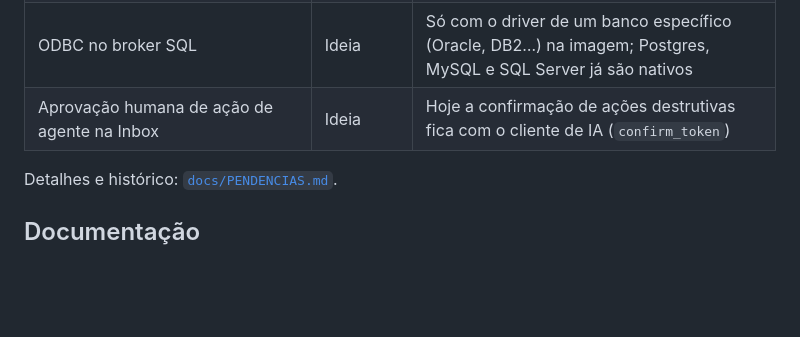
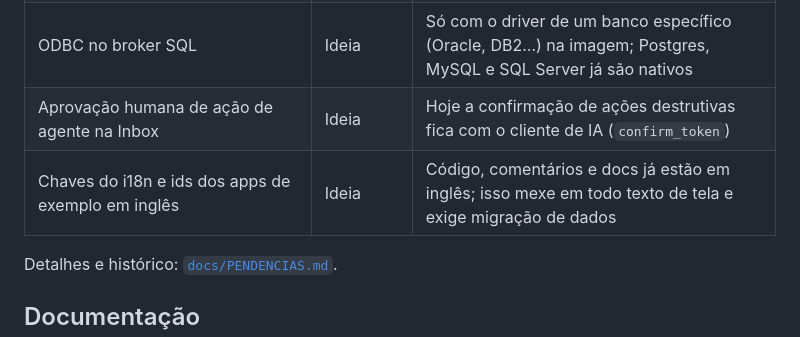
Before and after one commit to alvesmaia/application-hub, a Markdown page: README.pt-BR.md, the part around the change. GitHub-like rendering; blank space fills up the shorter version.

```diff
--- a/README.pt-BR.md
+++ b/README.pt-BR.md
@@ -33,6 +33,7 @@ Portal corporativo único (white label) que hospeda várias aplicações interna
 | Vários processos por contêiner (`uvicorn --workers`) | Planejado | Cada processo tenta abrir a porta interna do broker (8081) |
 | ODBC no broker SQL | Ideia | Só com o driver de um banco específico (Oracle, DB2…) na imagem; Postgres, MySQL e SQL Server já são nativos |
 | Aprovação humana de ação de agente na Inbox | Ideia | Hoje a confirmação de ações destrutivas fica com o cliente de IA (`confirm_token`) |
+| Chaves do i18n e ids dos apps de exemplo em inglês | Ideia | Código, comentários e docs já estão em inglês; isso mexe em todo texto de tela e exige migração de dados |
 
 Detalhes e histórico: [`docs/PENDENCIAS.md`](docs/PENDENCIAS.md).
 
```
Also changed, not shown: README.md (+1 -0 lines), docs/PENDENCIAS.md (+4 -0 lines).
